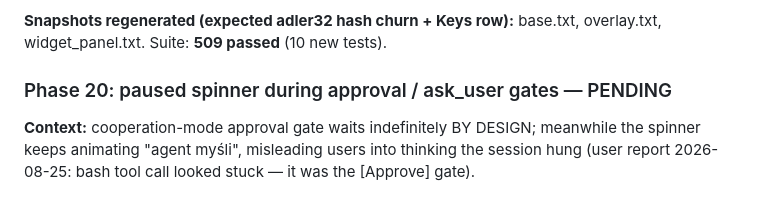
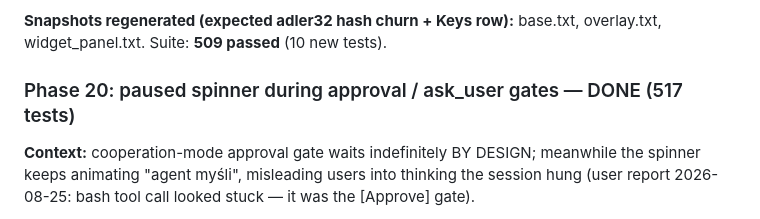
Before and after one commit to noxgle/one, a Markdown page: todo.md, the part around the change. GitHub-like rendering.

Commit message:
todo: phase 20 done

```diff
--- a/todo.md
+++ b/todo.md
@@ -1130,7 +1130,7 @@ The model nests `path` INSIDE the edit dict instead of passing it top-level. The
 
 **Snapshots regenerated (expected adler32 hash churn + Keys row):** base.txt, overlay.txt, widget_panel.txt. Suite: **509 passed** (10 new tests).
 
-### Phase 20: paused spinner during approval / ask_user gates — PENDING
+### Phase 20: paused spinner during approval / ask_user gates — DONE (517 tests)
 
 **Context:** cooperation-mode approval gate waits indefinitely BY DESIGN; meanwhile the spinner keeps animating "agent myśli", misleading users into thinking the session hung (user report 2026-08-25: bash tool call looked stuck — it was the [Approve] gate).
 
```
